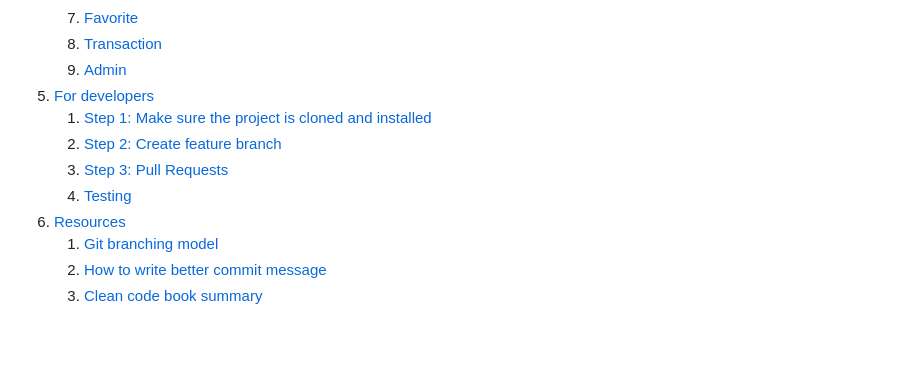
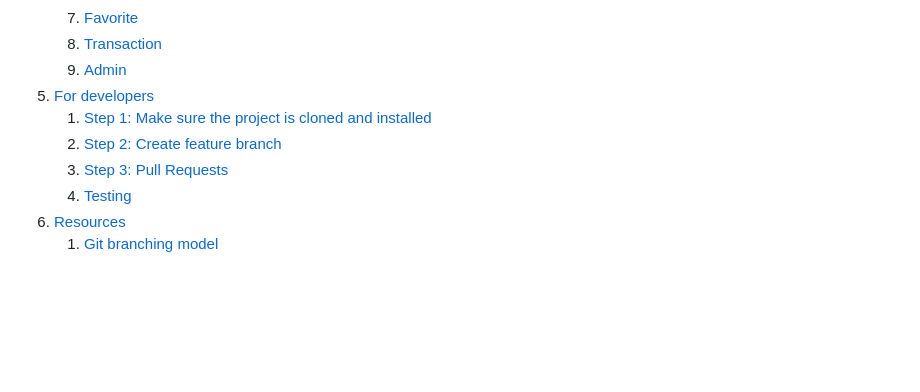
Before and after one commit to anhkhoado932/BarteringSystem, a Markdown page: README.md, the part around the change printed below. Drawn GitHub-style; blank space fills up the shorter version.

```diff
--- a/README.md
+++ b/README.md
@@ -46,8 +46,6 @@
     <a href="#resources">Resources</a>
     <ol>
       <li><a href="#git-branching-model">Git branching model</a></li>
-      <li><a href="#how-to-write-better-commit-message">How to write better commit message</a></li>
-      <li><a href="#clean-code-book-summary">Clean code book summary</a></li>
     </ol>
   </li>
 </ol>
```
Also changed, not shown: other parts of README.md (+1 -1 lines).
